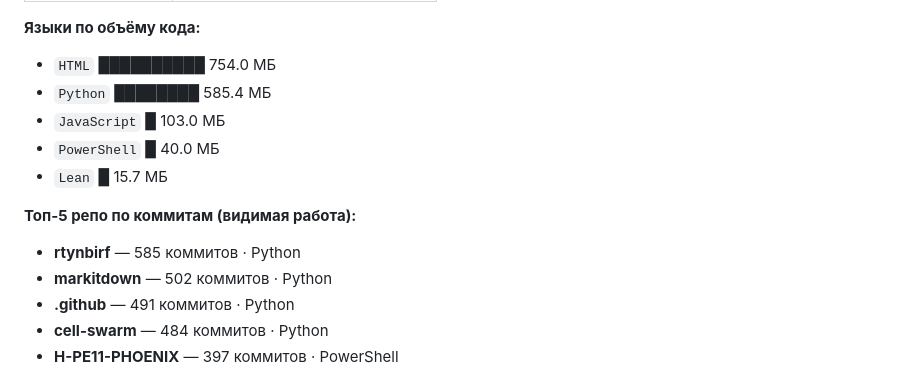
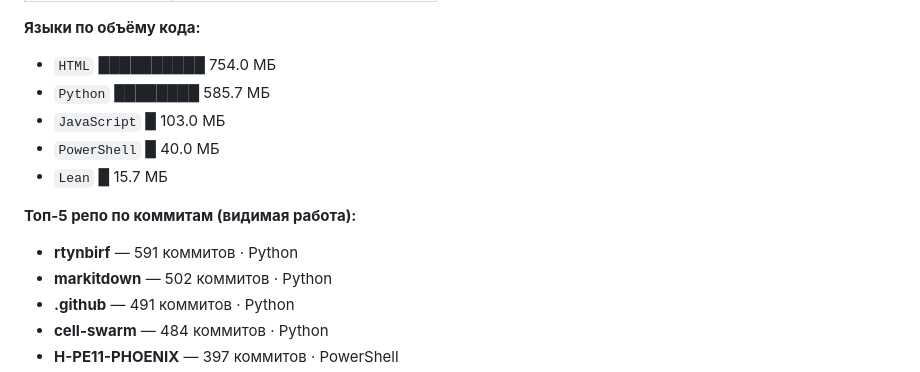
Before and after one commit to rtynbirf/rtynbirf, a Markdown page: README.md, the part around one of its changes. GitHub-like rendering.

```diff
--- a/README.md
+++ b/README.md
@@ -420,13 +420,13 @@ AGENTS.md» (2026-02-12, по аннотации): раздутые context-фа
 
 **Языки по объёму кода:**
 - `HTML` ██████████ 754.0 МБ
-- `Python` ████████ 585.4 МБ
+- `Python` ████████ 585.7 МБ
 - `JavaScript` █ 103.0 МБ
 - `PowerShell` █ 40.0 МБ
 - `Lean` █ 15.7 МБ
 
 **Топ-5 репо по коммитам (видимая работа):**
-- **rtynbirf** — 585 коммитов · Python
+- **rtynbirf** — 591 коммитов · Python
 - **markitdown** — 502 коммитов · Python
 - **.github** — 491 коммитов · Python
 - **cell-swarm** — 484 коммитов · Python
```
Also changed, not shown: other parts of README.md (+4 -4 lines), live-map.png, 4 other files.
